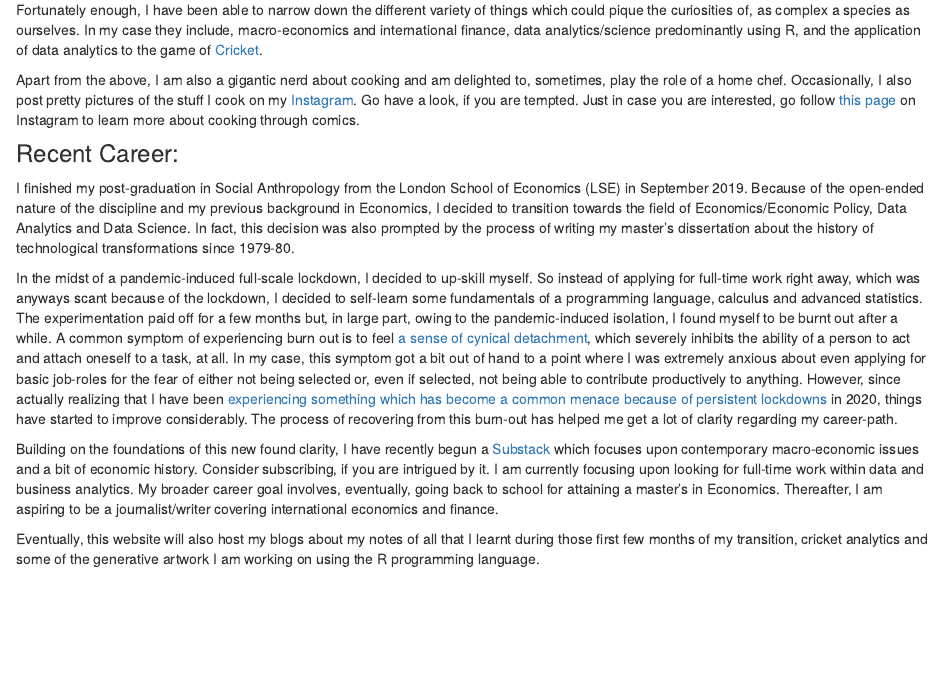
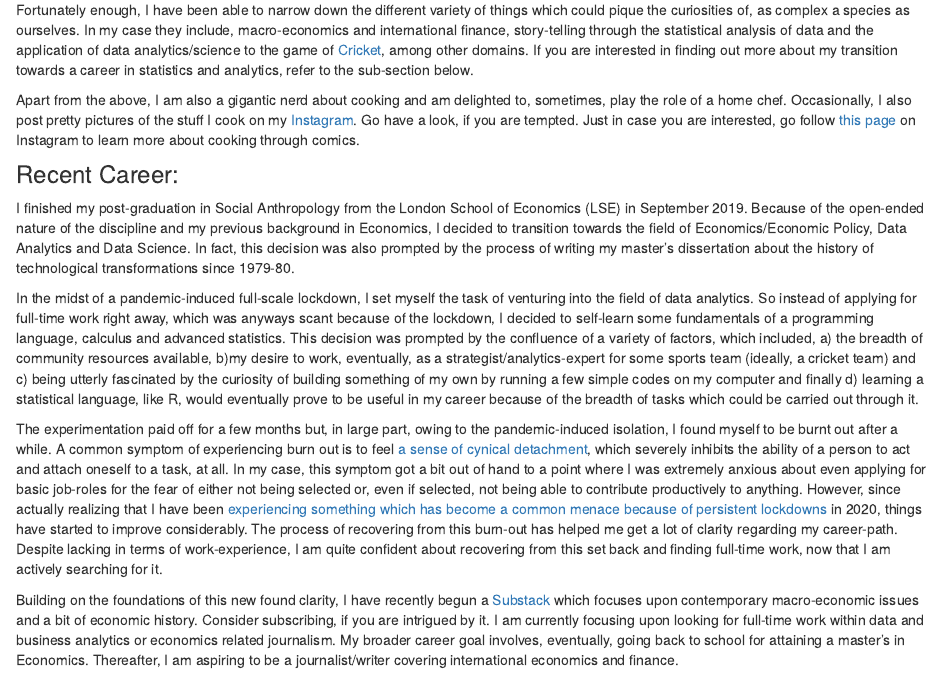
Before and after one commit to Hitesh-Fulwani/hitesh-f, an R Markdown document (about.Rmd): the page in a window 1100 px wide, from 220 px down. Rendered offline with R 4.5, knitr and Pandoc, with nearby package versions; drawn as R Markdown's standard HTML page in place of the format the file asks for.

Commit message:
Final changes to about

```diff
--- a/about.Rmd
+++ b/about.Rmd
@@ -15,7 +15,7 @@ knitr::opts_chunk$set(echo = FALSE)
 Writing introductions and bios can be daunting. Therefore, despite having some experience with writing in varied contexts, it is difficult escape the nervous introspection that is endemic to this process. Perhaps, it might never go away so it is always better to get with it, maybe?
 
 
-Fortunately enough, I have been able to narrow down the different variety of things which could pique the curiosities of, as complex a species as ourselves. In my case they include, macro-economics and international finance, data analytics/science predominantly using R, and the application of data analytics to the game of [Cricket]("https://www.youtube.com/watch?v=PjWNj7HzJrY").
+Fortunately enough, I have been able to narrow down the different variety of things which could pique the curiosities of, as complex a species as ourselves. In my case they include, macro-economics and international finance, story-telling through the statistical analysis of data and the application of data analytics/science to the game of [Cricket]("https://www.youtube.com/watch?v=PjWNj7HzJrY"), among other domains. If you are interested in finding out more about my transition towards a career in statistics and analytics, refer to the sub-section below.
 
 
 
@@ -31,9 +31,12 @@ Apart from the above, I am also a gigantic nerd about cooking and am delighted t
 I finished my post-graduation in Social Anthropology from the London School of Economics (LSE) in September 2019. Because of the open-ended nature of the discipline and my previous background in Economics, I decided to transition towards the field of Economics/Economic Policy, Data Analytics and Data Science. In fact, this decision was also prompted by the process of writing my master's dissertation about the history of technological transformations since 1979-80.
 
 
-In the midst of a pandemic-induced full-scale lockdown, I decided to up-skill myself. So instead of applying for full-time work right away, which was anyways scant because of the lockdown, I decided to self-learn some fundamentals of a programming language, calculus and advanced statistics. The experimentation paid off for a few months but, in large part, owing to the pandemic-induced isolation, I found myself to be burnt out after a while. A common symptom of experiencing burn out is to feel [a sense of cynical detachment]("https://hbr.org/2021/04/your-burnout-is-unique-your-recovery-will-be-too"), which severely inhibits the ability of a person to act and attach oneself to a task, at all. In my case, this symptom got a bit out of hand to a point where I was extremely anxious about even applying for basic job-roles for the fear of either not being selected or, even if selected, not being able to contribute productively to anything. However, since actually realizing that I have been [experiencing something which has become a common menace because of persistent lockdowns]("https://hbr.org/2021/02/beyond-burned-out") in 2020, things have started to improve considerably. The process of recovering from this burn-out has helped me get a lot of clarity regarding my career-path.
+In the midst of a pandemic-induced full-scale lockdown, I set myself the task of venturing into the field of data analytics. So instead of applying for full-time work right away, which was anyways scant because of the lockdown, I decided to self-learn some fundamentals of a programming language, calculus and advanced statistics. This decision was prompted by the confluence of a variety of factors, which included, a)  the breadth of community resources available, b)my desire to work, eventually, as a strategist/analytics-expert for some sports team (ideally, a cricket team) and c) being utterly fascinated by the curiosity of building something of my own by running a few simple codes on my computer and finally d) learning a statistical language, like R, would eventually prove to be useful in my career because of the breadth of tasks which could be carried out through it.
 
 
-Building on the foundations of this new found clarity, I have recently begun a [Substack]("https://hiteshfulwani.substack.com/") which focuses upon contemporary macro-economic issues and  a bit of economic history. Consider subscribing, if you are intrigued by it. I am currently focusing upon looking for full-time work within data and business analytics. My broader career goal involves, eventually, going back to school for attaining a master's in Economics. Thereafter, I am aspiring to be a  journalist/writer covering international economics and finance.
+The experimentation paid off for a few months but, in large part, owing to the pandemic-induced isolation, I found myself to be burnt out after a while. A common symptom of experiencing burn out is to feel [a sense of cynical detachment]("https://hbr.org/2021/04/your-burnout-is-unique-your-recovery-will-be-too"), which severely inhibits the ability of a person to act and attach oneself to a task, at all. In my case, this symptom got a bit out of hand to a point where I was extremely anxious about even applying for basic job-roles for the fear of either not being selected or, even if selected, not being able to contribute productively to anything. However, since actually realizing that I have been [experiencing something which has become a common menace because of persistent lockdowns]("https://hbr.org/2021/02/beyond-burned-out") in 2020, things have started to improve considerably. The process of recovering from this burn-out has helped me get a lot of clarity regarding my career-path. Despite lacking in terms of work-experience, I am quite confident about recovering from this set back and finding full-time work, now that I am actively searching for it.
+
+
+Building on the foundations of this new found clarity, I have recently begun a [Substack]("https://hiteshfulwani.substack.com/") which focuses upon contemporary macro-economic issues and  a bit of economic history. Consider subscribing, if you are intrigued by it. I am currently focusing upon looking for full-time work within data and business analytics or economics related journalism. My broader career goal involves, eventually, going back to school for attaining a master's in Economics. Thereafter, I am aspiring to be a  journalist/writer covering international economics and finance.
 
 Eventually, this website will also host my blogs about my notes of all that I learnt during those first few months of my transition, cricket analytics and some of the generative artwork I am working on using the R programming language.
```
Also changed, not shown: docs/search.json, 1 other file.
